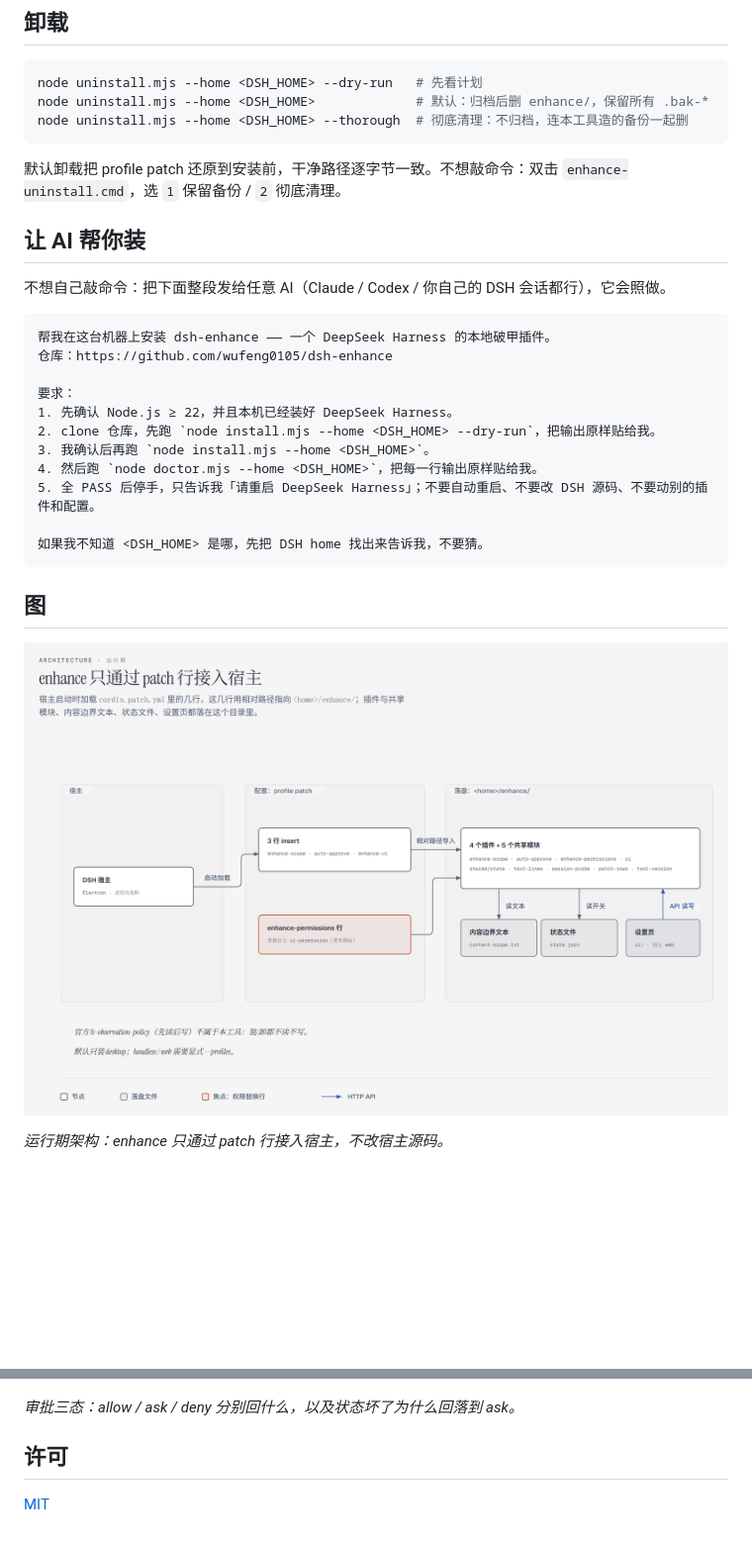
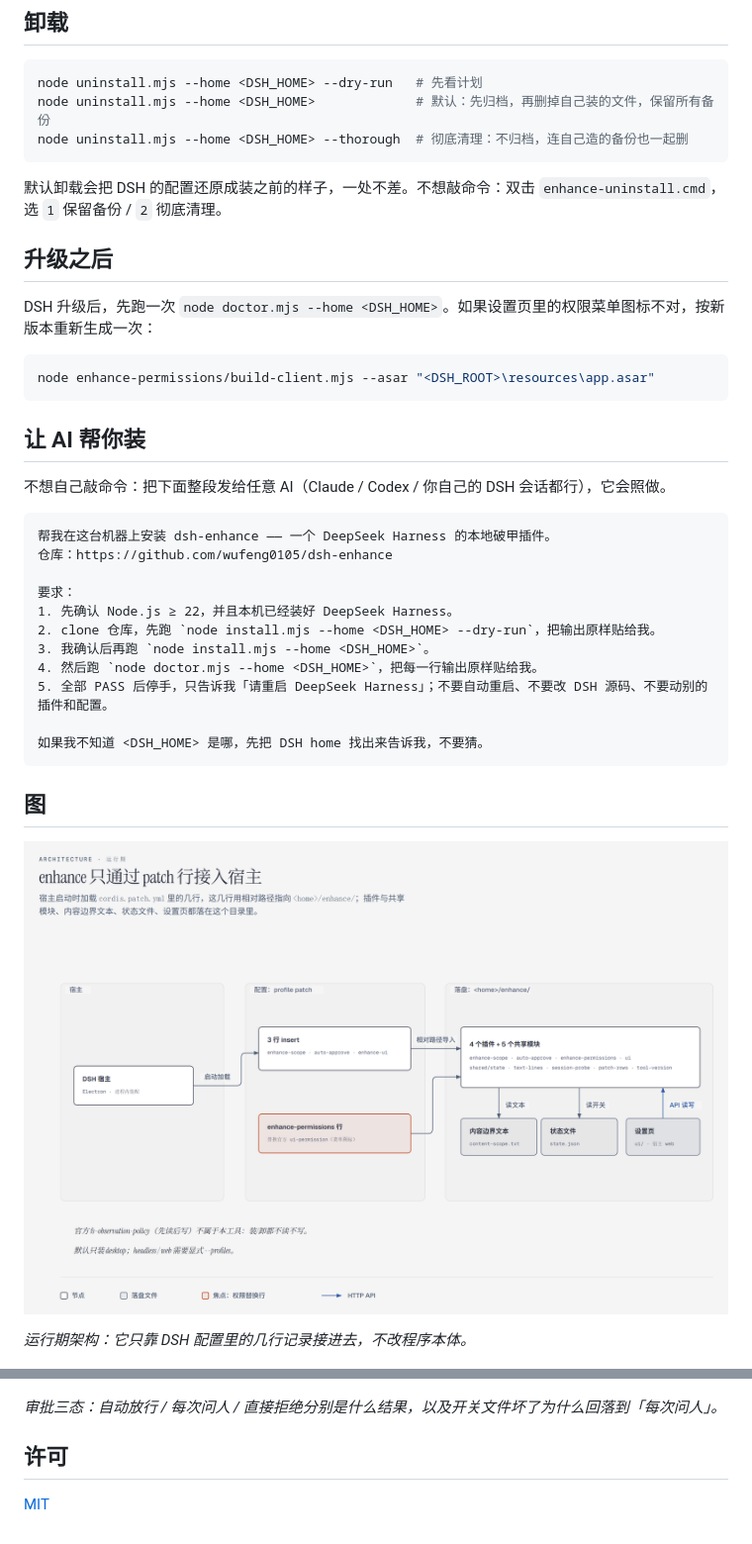
Before and after one commit to wufeng0105/dsh-enhance, a Markdown page: README.md, 2 parts joined by grey strips. Shown at 99% size. Drawn GitHub-style; blank space fills up the shorter version.

````diff
--- a/README.md
+++ b/README.md
@@ -58,11 +59,19 @@ node doctor.mjs  --home <DSH_HOME>             # 3. 全 PASS 后重启 DeepSeek
 
 ```powershell
 node uninstall.mjs --home <DSH_HOME> --dry-run   # 先看计划
-node uninstall.mjs --home <DSH_HOME>             # 默认：归档后删 enhance/，保留所有 .bak-*
-node uninstall.mjs --home <DSH_HOME> --thorough  # 彻底清理：不归档，连本工具造的备份一起删
+node uninstall.mjs --home <DSH_HOME>             # 默认：先归档，再删掉自己装的文件，保留所有备份
+node uninstall.mjs --home <DSH_HOME> --thorough  # 彻底清理：不归档，连自己造的备份也一起删
 ```
 
-默认卸载把 profile patch 还原到安装前，干净路径逐字节一致。不想敲命令：双击 `enhance-uninstall.cmd`，选 `1` 保留备份 / `2` 彻底清理。
+默认卸载会把 DSH 的配置还原成装之前的样子，一处不差。不想敲命令：双击 `enhance-uninstall.cmd`，选 `1` 保留备份 / `2` 彻底清理。
+
+## 升级之后
+
+DSH 升级后，先跑一次 `node doctor.mjs --home <DSH_HOME>`。如果设置页里的权限菜单图标不对，按新版本重新生成一次：
+
+```powershell
+node enhance-permissions/build-client.mjs --asar "<DSH_ROOT>\resources\app.asar"
+```
 
 ## 让 AI 帮你装
 
@@ -77,7 +86,7 @@ node uninstall.mjs --home <DSH_HOME> --thorough  # 彻底清理：不归档，
 2. clone 仓库，先跑 `node install.mjs --home <DSH_HOME> --dry-run`，把输出原样贴给我。
 3. 我确认后再跑 `node install.mjs --home <DSH_HOME>`。
 4. 然后跑 `node doctor.mjs --home <DSH_HOME>`，把每一行输出原样贴给我。
-5. 全 PASS 后停手，只告诉我「请重启 DeepSeek Harness」；不要自动重启、不要改 DSH 源码、不要动别的插件和配置。
+5. 全部 PASS 后停手，只告诉我「请重启 DeepSeek Harness」；不要自动重启、不要改 DSH 源码、不要动别的插件和配置。
 
 如果我不知道 <DSH_HOME> 是哪，先把 DSH home 找出来告诉我，不要猜。
 ```
@@ -88,5 +97,5 @@ node uninstall.mjs --home <DSH_HOME> --thorough  # 彻底清理：不归档，
 
-*运行期架构：enhance 只通过 patch 行接入宿主，不改宿主源码。*
+*运行期架构：它只靠 DSH 配置里的几行记录接进去，不改程序本体。*
 
 ![一条消息的一生](docs/images/02-message-lifecycle.png)
 
@@ -98,7 +107,7 @@ node uninstall.mjs --home <DSH_HOME> --thorough  # 彻底清理：不归档，
 
 ![审批三态](docs/images/05-approval-three-states.png)
 
-*审批三态：allow / ask / deny 分别回什么，以及状态坏了为什么回落到 ask。*
+*审批三态：自动放行 / 每次问人 / 直接拒绝分别是什么结果，以及开关文件坏了为什么回落到「每次问人」。*
 
 ## 许可
 
````
Also changed, not shown: other parts of README.md (+28 -27 lines).
